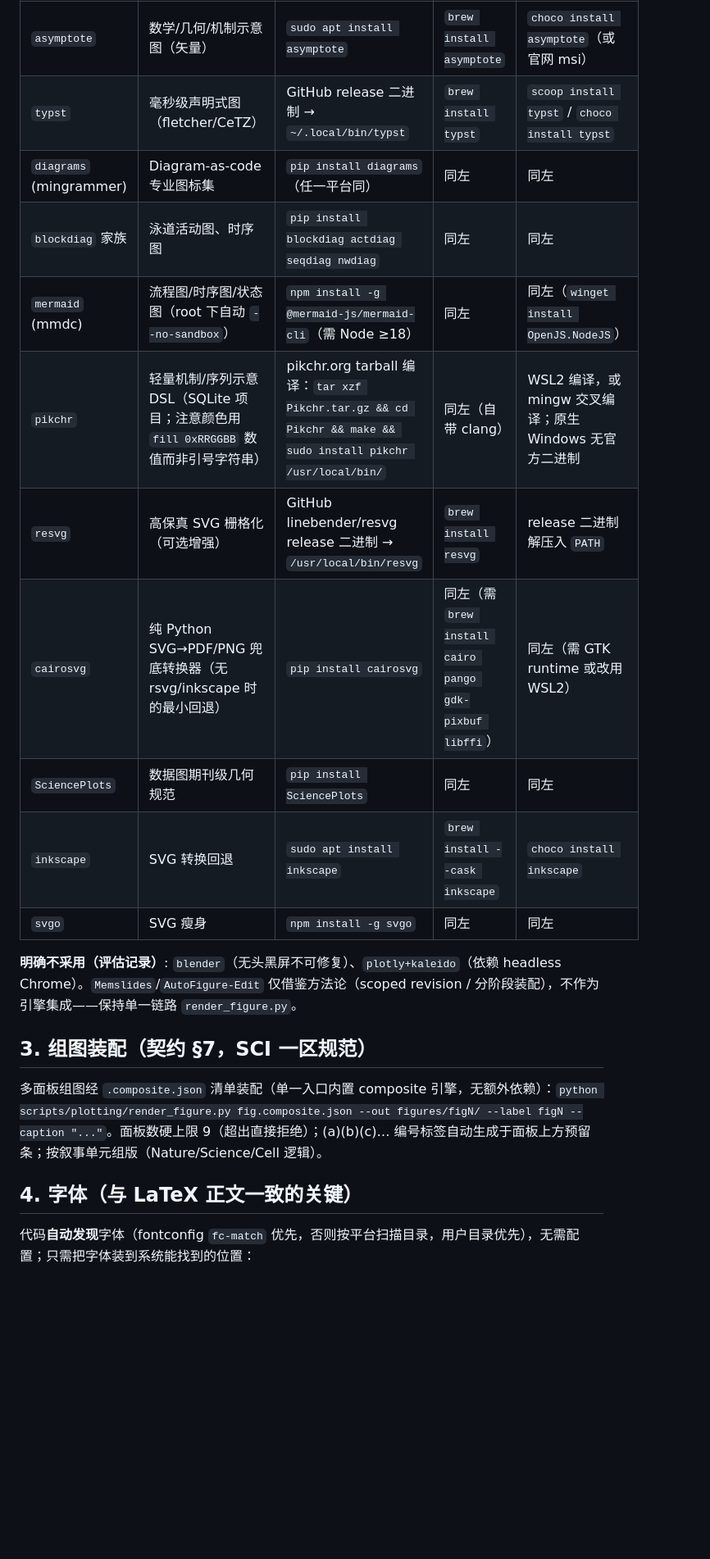
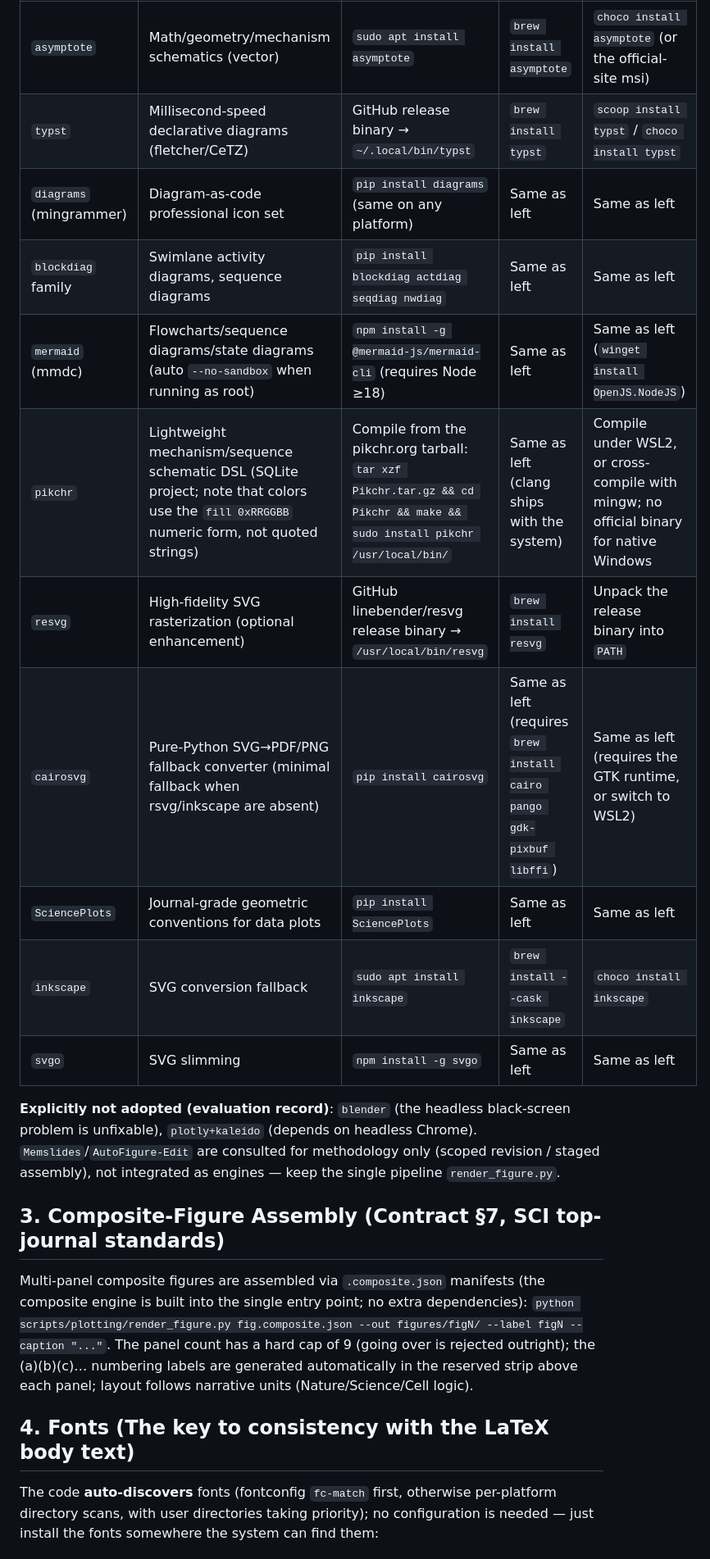
Before and after one commit to hackerjackL/SciForge-OSS, a Markdown page: scripts/plotting/INSTALL.md, the part around one of its changes. Shown at 82% size. Rendered like a GitHub page; blank space fills up the shorter version.

```diff
--- a/scripts/plotting/INSTALL.md
+++ b/scripts/plotting/INSTALL.md
@@ -44,23 +44,23 @@ python scripts/plotting/render_figure.py --doctor   # 全绿即最小可用
 |------|------|-------|-------|---------|
-| `asymptote` | 数学/几何/机制示意图（矢量） | `sudo apt install asymptote` | `brew install asymptote` | `choco install asymptote`（或官网 msi） |
-| `typst` | 毫秒级声明式图（fletcher/CeTZ） | GitHub release 二进制 → `~/.local/bin/typst` | `brew install typst` | `scoop install typst` / `choco install typst` |
-| `diagrams` (mingrammer) | Diagram-as-code 专业图标集 | `pip install diagrams`（任一平台同） | 同左 | 同左 |
-| `blockdiag` 家族 | 泳道活动图、时序图 | `pip install blockdiag actdiag seqdiag nwdiag` | 同左 | 同左 |
-| `mermaid` (mmdc) | 流程图/时序图/状态图（root 下自动 `--no-sandbox`） | `npm install -g @mermaid-js/mermaid-cli`（需 Node ≥18） | 同左 | 同左（`winget install OpenJS.NodeJS`） |
-| `pikchr` | 轻量机制/序列示意 DSL（SQLite 项目；注意颜色用 `fill 0xRRGGBB` 数值而非引号字符串） | pikchr.org tarball 编译：`tar xzf Pikchr.tar.gz && cd Pikchr && make && sudo install pikchr /usr/local/bin/` | 同左（自带 clang） | WSL2 编译，或 mingw 交叉编译；原生 Windows 无官方二进制 |
-| `resvg` | 高保真 SVG 栅格化（可选增强） | GitHub linebender/resvg release 二进制 → `/usr/local/bin/resvg` | `brew install resvg` | release 二进制解压入 `PATH` |
-| `cairosvg` | 纯 Python SVG→PDF/PNG 兜底转换器（无 rsvg/inkscape 时的最小回退） | `pip install cairosvg` | 同左（需 `brew install cairo pango gdk-pixbuf libffi`） | 同左（需 GTK runtime 或改用 WSL2） |
-| `SciencePlots` | 数据图期刊级几何规范 | `pip install SciencePlots` | 同左 | 同左 |
-| `inkscape` | SVG 转换回退 | `sudo apt install inkscape` | `brew install --cask inkscape` | `choco install inkscape` |
-| `svgo` | SVG 瘦身 | `npm install -g svgo` | 同左 | 同左 |
+| `asymptote` | Math/geometry/mechanism schematics (vector) | `sudo apt install asymptote` | `brew install asymptote` | `choco install asymptote` (or the official-site msi) |
+| `typst` | Millisecond-speed declarative diagrams (fletcher/CeTZ) | GitHub release binary → `~/.local/bin/typst` | `brew install typst` | `scoop install typst` / `choco install typst` |
+| `diagrams` (mingrammer) | Diagram-as-code professional icon set | `pip install diagrams` (same on any platform) | Same as left | Same as left |
+| `blockdiag` family | Swimlane activity diagrams, sequence diagrams | `pip install blockdiag actdiag seqdiag nwdiag` | Same as left | Same as left |
+| `mermaid` (mmdc) | Flowcharts/sequence diagrams/state diagrams (auto `--no-sandbox` when running as root) | `npm install -g @mermaid-js/mermaid-cli` (requires Node ≥18) | Same as left | Same as left (`winget install OpenJS.NodeJS`) |
+| `pikchr` | Lightweight mechanism/sequence schematic DSL (SQLite project; note that colors use the `fill 0xRRGGBB` numeric form, not quoted strings) | Compile from the pikchr.org tarball: `tar xzf Pikchr.tar.gz && cd Pikchr && make && sudo install pikchr /usr/local/bin/` | Same as left (clang ships with the system) | Compile under WSL2, or cross-compile with mingw; no official binary for native Windows |
+| `resvg` | High-fidelity SVG rasterization (optional enhancement) | GitHub linebender/resvg release binary → `/usr/local/bin/resvg` | `brew install resvg` | Unpack the release binary into `PATH` |
+| `cairosvg` | Pure-Python SVG→PDF/PNG fallback converter (minimal fallback when rsvg/inkscape are absent) | `pip install cairosvg` | Same as left (requires `brew install cairo pango gdk-pixbuf libffi`) | Same as left (requires the GTK runtime, or switch to WSL2) |
+| `SciencePlots` | Journal-grade geometric conventions for data plots | `pip install SciencePlots` | Same as left | Same as left |
+| `inkscape` | SVG conversion fallback | `sudo apt install inkscape` | `brew install --cask inkscape` | `choco install inkscape` |
+| `svgo` | SVG slimming | `npm install -g svgo` | Same as left | Same as left |
 
-**明确不采用（评估记录）**: `blender`（无头黑屏不可修复）、`plotly+kaleido`（依赖 headless Chrome）。`Memslides`/`AutoFigure-Edit` 仅借鉴方法论（scoped revision / 分阶段装配），不作为引擎集成——保持单一链路 `render_figure.py`。
+**Explicitly not adopted (evaluation record)**: `blender` (the headless black-screen problem is unfixable), `plotly+kaleido` (depends on headless Chrome). `Memslides`/`AutoFigure-Edit` are consulted for methodology only (scoped revision / staged assembly), not integrated as engines — keep the single pipeline `render_figure.py`.
 
-## 3. 组图装配（契约 §7，SCI 一区规范）
+## 3. Composite-Figure Assembly (Contract §7, SCI top-journal standards)
 
-多面板组图经 `.composite.json` 清单装配（单一入口内置 composite 引擎，无额外依赖）：`python scripts/plotting/render_figure.py fig.composite.json --out figures/figN/ --label figN --caption "..."`。面板数硬上限 9（超出直接拒绝）；(a)(b)(c)… 编号标签自动生成于面板上方预留条；按叙事单元组版（Nature/Science/Cell 逻辑）。
+Multi-panel composite figures are assembled via `.composite.json` manifests (the composite engine is built into the single entry point; no extra dependencies): `python scripts/plotting/render_figure.py fig.composite.json --out figures/figN/ --label figN --caption "..."`. The panel count has a hard cap of 9 (going over is rejected outright); the (a)(b)(c)… numbering labels are generated automatically in the reserved strip above each panel; layout follows narrative units (Nature/Science/Cell logic).
 
-## 4. 字体（与 LaTeX 正文一致的关键）
+## 4. Fonts (The key to consistency with the LaTeX body text)
 
-代码**自动发现**字体（fontconfig `fc-match` 优先，否则按平台扫描目录，用户目录优先），无需配置；只需把字体装到系统能找到的位置：
+The code **auto-discovers** fonts (fontconfig `fc-match` first, otherwise per-platform directory scans, with user directories taking priority); no configuration is needed — just install the fonts somewhere the system can find them:
 
```
Also changed, not shown: other parts of scripts/plotting/INSTALL.md (+58 -58 lines).
